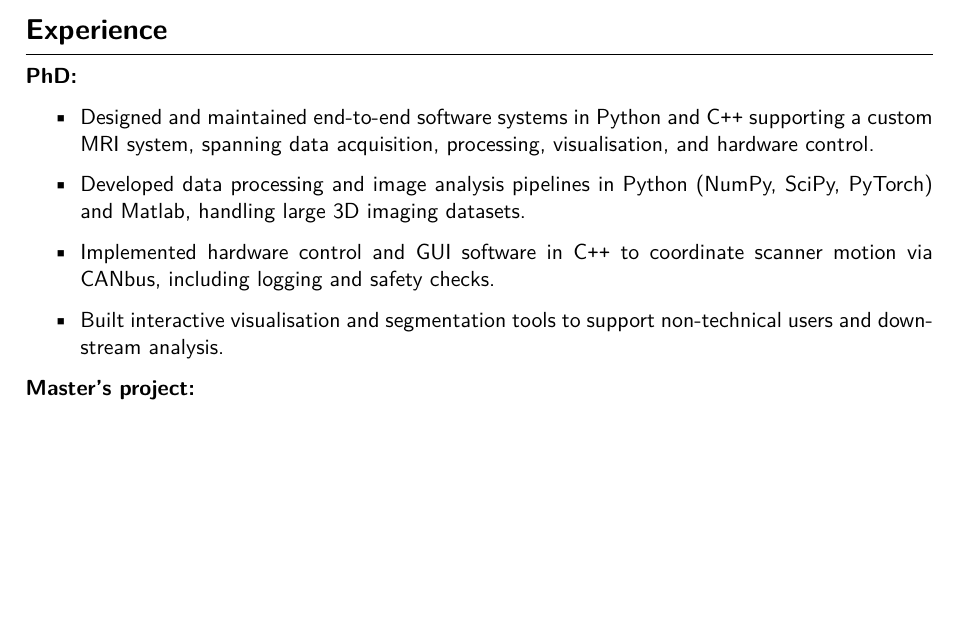
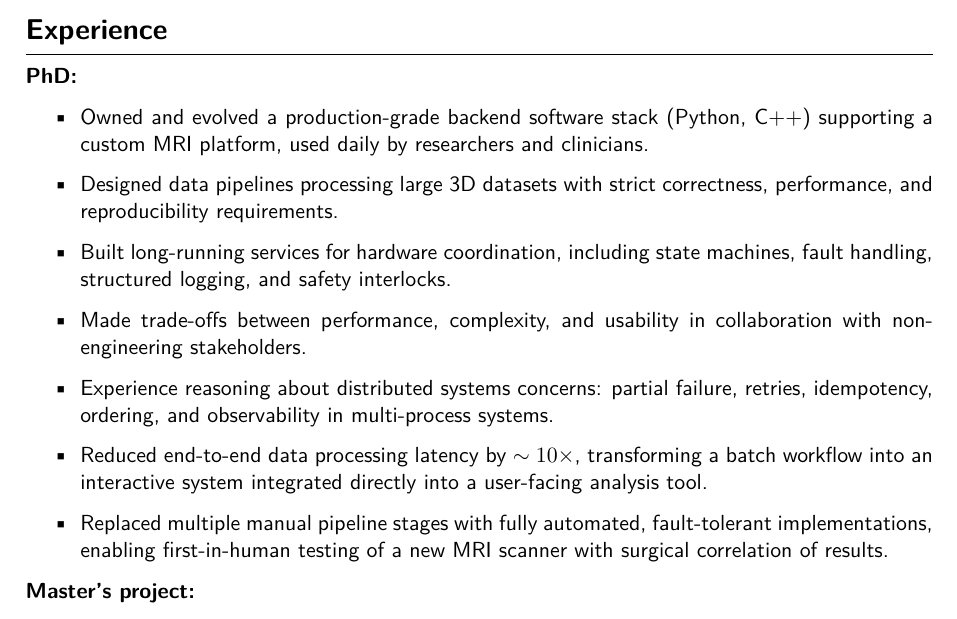
Before and after one commit to LanzHarry/CV, a LaTeX document (main.tex): part of page 1 of 2 before the commit and part of page 1 of 3 after it, cut so that both start at the same text, the shorter picture padded with empty space. Compiled offline with XeLaTeX; a LaTeX package or settings file that is missing is left out.

Commit message:
modify experience section

```diff
--- a/main.tex
+++ b/main.tex
@@ -32,10 +32,15 @@
 \textbf{PhD:}
 
 \begin{itemize}
-  \item Designed and maintained end-to-end software systems in Python and \cpp supporting a custom MRI system, spanning data acquisition, processing, visualisation, and hardware control.
-  \item Developed data processing and image analysis pipelines in Python (NumPy, SciPy, PyTorch) and Matlab, handling large 3D imaging datasets.
-  \item Implemented hardware control and GUI software in \cpp to coordinate scanner motion via CANbus, including logging and safety checks.
-  \item Built interactive visualisation and segmentation tools to support non-technical users and downstream analysis.
+  % \item Designed and maintained end-to-end software systems in Python and \cpp supporting a custom MRI system, spanning data acquisition, processing, visualisation, and hardware control.
+  \item Owned and evolved a production-grade backend software stack (Python, C++) supporting a custom MRI platform, used daily by researchers and clinicians.
+  \item Designed data pipelines processing large 3D datasets with strict correctness, performance, and reproducibility requirements.
+  \item Built long-running services for hardware coordination, including state machines, fault handling, structured logging, and safety interlocks.
+  \item Made trade-offs between performance, complexity, and usability in collaboration with non-engineering stakeholders.
+  \item Experience reasoning about distributed systems concerns: partial failure, retries, idempotency, ordering, and observability in multi-process systems.
+  \item Reduced end-to-end data processing latency by \(\sim10\times\), transforming a batch workflow into an interactive system integrated directly into a user-facing analysis tool.
+  \item Replaced multiple manual pipeline stages with fully automated, fault-tolerant implementations, enabling first-in-human testing of a new MRI scanner with surgical correlation of results.
+
 
 \end{itemize}
 
```
